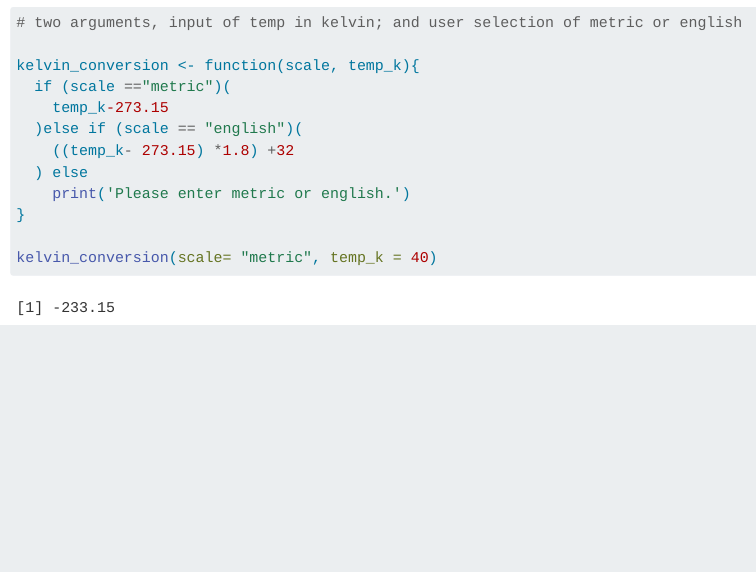
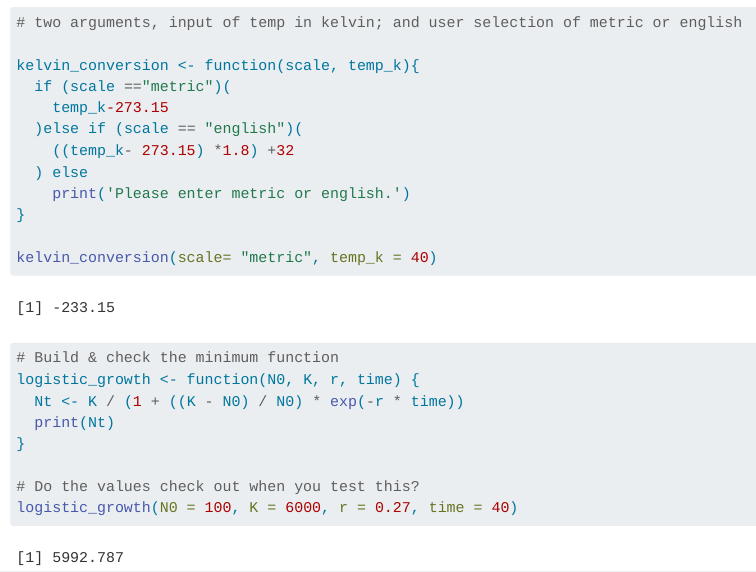
Before and after one commit to mariamkg00/eds221-day4-session1, a Quarto document (Day4_Interactive_Session.qmd): the page in a window 1100 px wide, from 2230 px down. Rendered offline with R 4.5, knitr and Pandoc in place of Quarto, with nearby package versions.

Commit message:
added in class example

````diff
--- a/Day4_Interactive_Session.qmd
+++ b/Day4_Interactive_Session.qmd
@@ -104,3 +104,18 @@ kelvin_conversion <- function(scale, temp_k){
 
 kelvin_conversion(scale= "metric", temp_k = 40)
 ```
+
+```{r}
+# Build & check the minimum function
+logistic_growth <- function(N0, K, r, time) {
+  Nt <- K / (1 + ((K - N0) / N0) * exp(-r * time))
+  print(Nt)
+}
+
+# Do the values check out when you test this?
+logistic_growth(N0 = 100, K = 6000, r = 0.27, time = 40)
+```
+
+```{r}
+
+```
````
